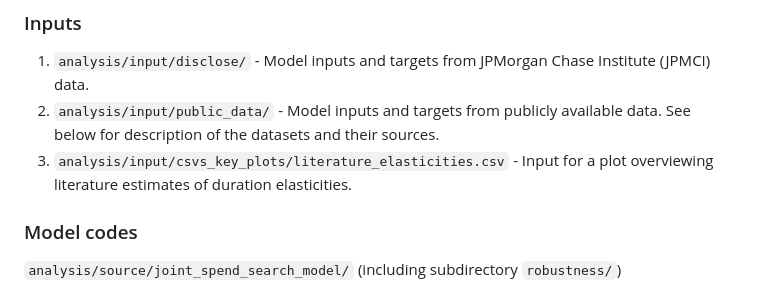
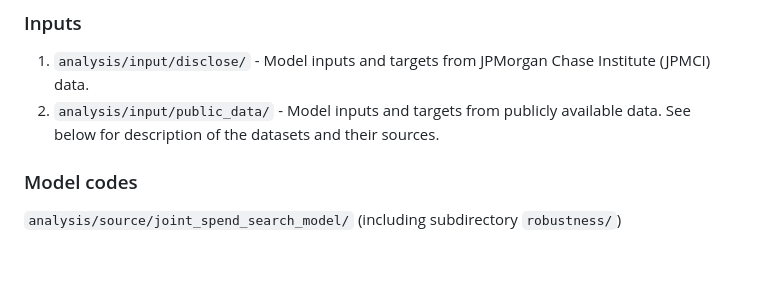
Before and after one commit to ganong-noel/pandemic_ui_public, a Markdown page: README.md, the part around the change. GitHub-like rendering; blank space fills up the shorter version.

Commit message:
removed outdated reference to lit review location

```diff
--- a/README.md
+++ b/README.md
@@ -14,7 +14,6 @@ _Requirements: MATLAB R2021b_
 ### Inputs
 1. `analysis/input/disclose/` - Model inputs and targets from JPMorgan Chase Institute (JPMCI) data.
 2. `analysis/input/public_data/` - Model inputs and targets from publicly available data. See below for description of the datasets and their sources.
-3. `analysis/input/csvs_key_plots/literature_elasticities.csv` - Input for a plot overviewing literature estimates of duration elasticities.
 
 ### Model codes
 `analysis/source/joint_spend_search_model/` (including subdirectory `robustness/`)
```
